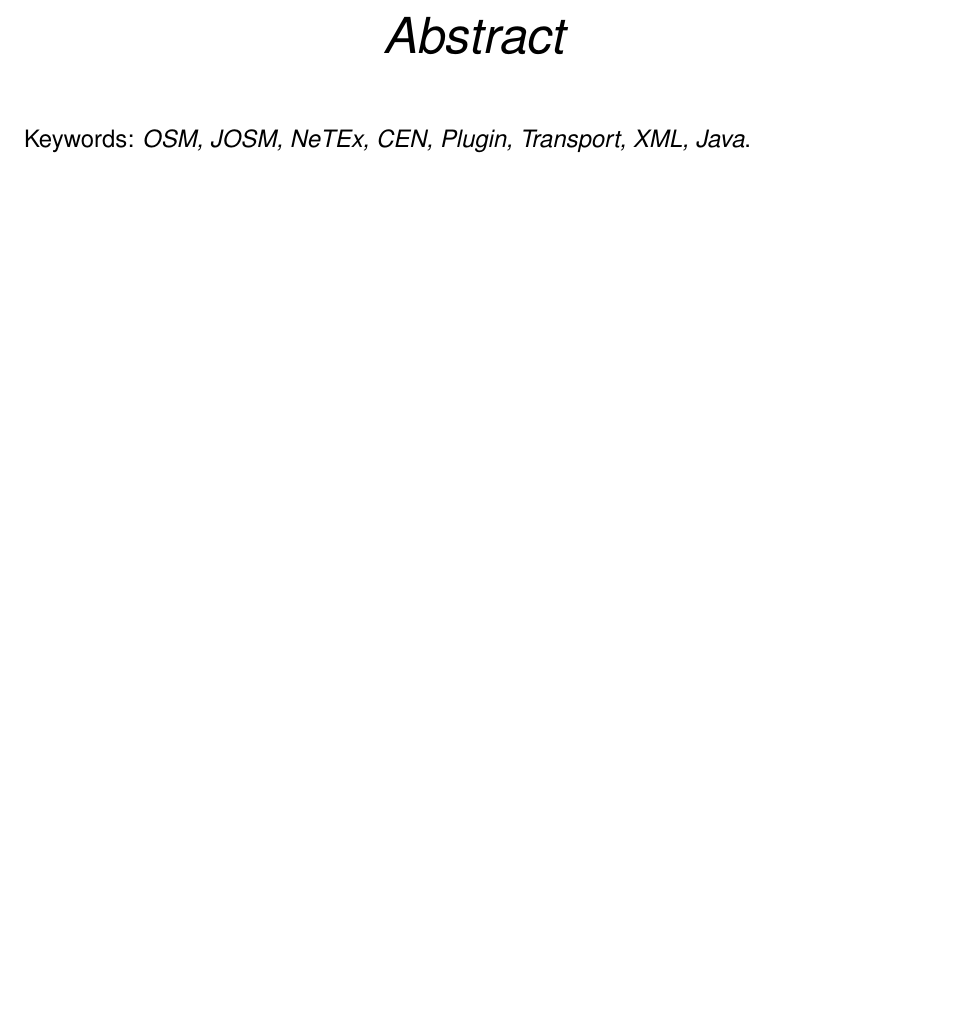
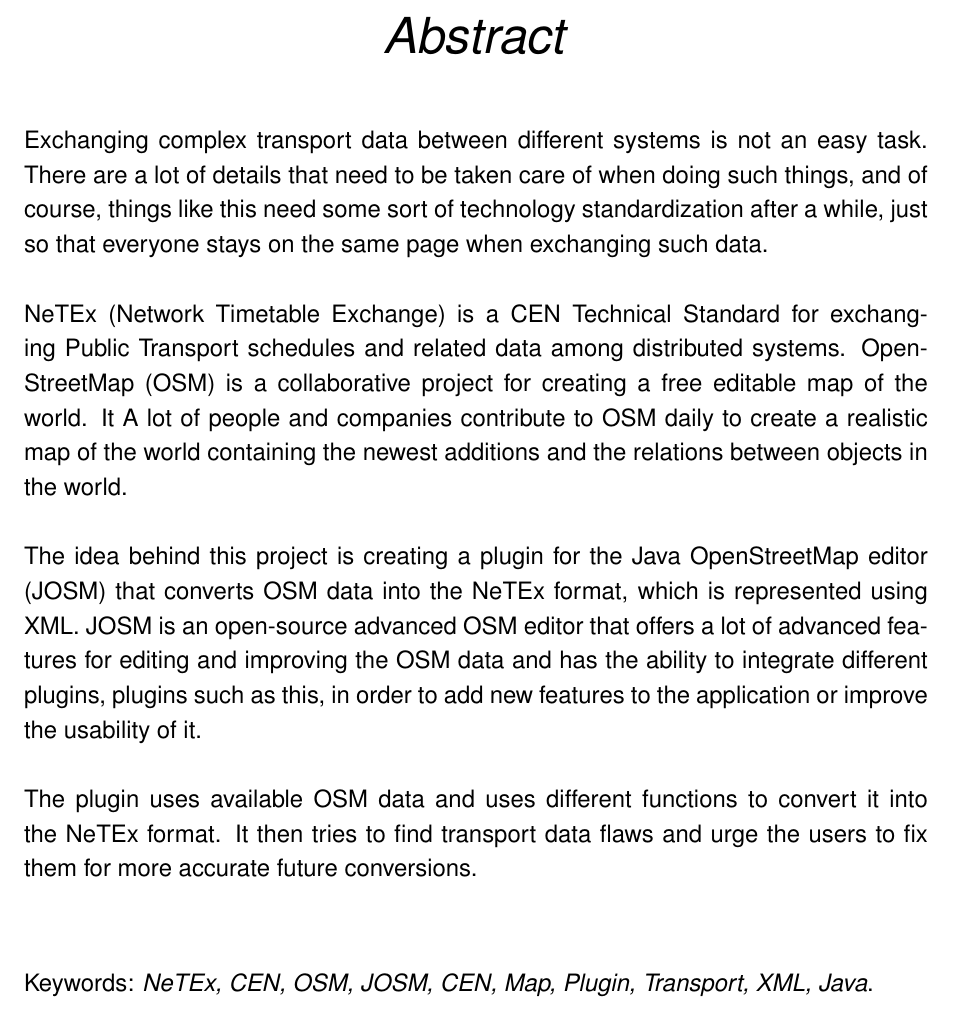
Before and after one commit to itstriolink/josm-plugin-netex-converter, a LaTeX thesis (documentation/Main.tex, which reads documentation/Abstract/Abstract.tex): part of page 2 of 43, cut so that both start at the same text, the shorter picture padded with empty space. Compiled offline with pdfLaTeX.

Commit message:
Documentation - Abstract

```diff
--- a/documentation/Abstract/Abstract.tex
+++ b/documentation/Abstract/Abstract.tex
@@ -1 +1,10 @@
-Keywords: \textit{OSM, JOSM, NeTEx, CEN, Plugin, Transport, XML, Java}.
+Exchanging complex transport data between different systems is not an easy task. There are a lot of details that need to be taken care of when doing such things, and of course, things like this need some sort of technology standardization after a while, just so that everyone stays on the same page when exchanging such data.\\
+\newline
+NeTEx (Network Timetable Exchange) is a CEN Technical Standard for exchanging Public Transport schedules and related data among distributed systems. OpenStreetMap (OSM) is a collaborative project for creating a free editable map of the world. It A lot of people and companies contribute to OSM daily to create a realistic map of the world containing the newest additions and the relations between objects in the world.\\
+\newline
+The idea behind this project is creating a plugin for the Java OpenStreetMap editor (JOSM) that converts OSM data into the NeTEx format, which is represented using XML. JOSM is an open-source advanced OSM editor that offers a lot of advanced features for editing and improving the OSM data and has the ability to integrate different plugins, plugins such as this, in order to add new features to the application or improve the usability of it.\\
+\newline
+The plugin uses available OSM data and uses different functions to convert it into the NeTEx format. It then tries to find transport data flaws and urge the users to fix them for more accurate future conversions.\\
+\newline
+
+Keywords: \textit{NeTEx, CEN, OSM, JOSM, CEN, Map, Plugin, Transport, XML, Java}.
```
Also changed, not shown: documentation/Main.pdf, 5 other files.
